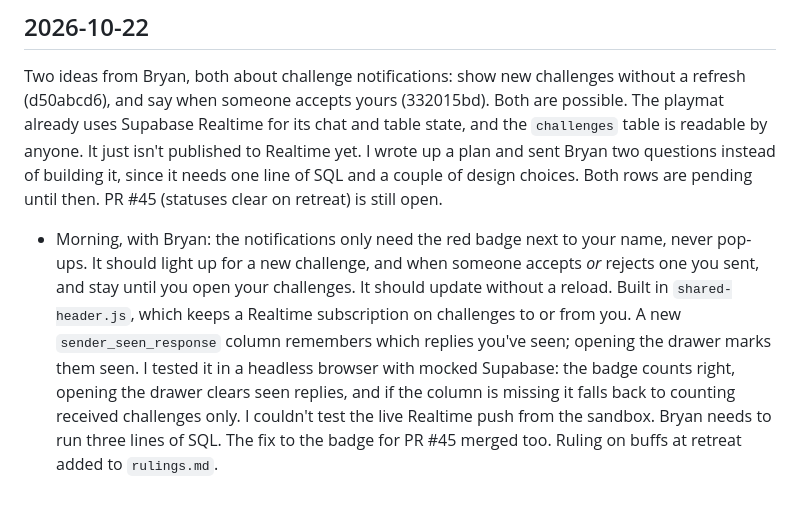
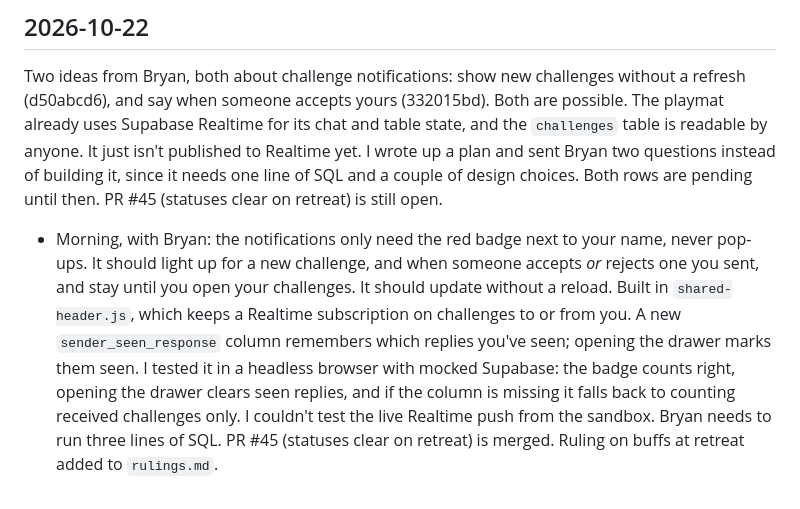
Before and after one commit to sprowtling/playbakemon, a Markdown page: clodtime/log.md, the part around the change. Rendered like a GitHub page.

Commit message:
clodtime: fix a log line
Co-Authored-By: Claude Opus 5.5 <noreply@anthropic.com>
Claude-Session: https://claude.ai/code/session_01MKj6nAXvQoNLCjqPcFAkPD

```diff
--- a/clodtime/log.md
+++ b/clodtime/log.md
@@ -114,4 +114,4 @@ PR #44 is merged. Bryan merged the directory layout separately and tuned the car
 
 ## 2026-10-22
 Two ideas from Bryan, both about challenge notifications: show new challenges without a refresh (d50abcd6), and say when someone accepts yours (332015bd). Both are possible. The playmat already uses Supabase Realtime for its chat and table state, and the `challenges` table is readable by anyone. It just isn't published to Realtime yet. I wrote up a plan and sent Bryan two questions instead of building it, since it needs one line of SQL and a couple of design choices. Both rows are pending until then. PR #45 (statuses clear on retreat) is still open.
-- Morning, with Bryan: the notifications only need the red badge next to your name, never pop-ups. It should light up for a new challenge, and when someone accepts *or* rejects one you sent, and stay until you open your challenges. It should update without a reload. Built in `shared-header.js`, which keeps a Realtime subscription on challenges to or from you. A new `sender_seen_response` column remembers which replies you've seen; opening the drawer marks them seen. I tested it in a headless browser with mocked Supabase: the badge counts right, opening the drawer clears seen replies, and if the column is missing it falls back to counting received challenges only. I couldn't test the live Realtime push from the sandbox. Bryan needs to run three lines of SQL. The fix to the badge for PR #45 merged too. Ruling on buffs at retreat added to `rulings.md`.
+- Morning, with Bryan: the notifications only need the red badge next to your name, never pop-ups. It should light up for a new challenge, and when someone accepts *or* rejects one you sent, and stay until you open your challenges. It should update without a reload. Built in `shared-header.js`, which keeps a Realtime subscription on challenges to or from you. A new `sender_seen_response` column remembers which replies you've seen; opening the drawer marks them seen. I tested it in a headless browser with mocked Supabase: the badge counts right, opening the drawer clears seen replies, and if the column is missing it falls back to counting received challenges only. I couldn't test the live Realtime push from the sandbox. Bryan needs to run three lines of SQL. PR #45 (statuses clear on retreat) is merged. Ruling on buffs at retreat added to `rulings.md`.
```
